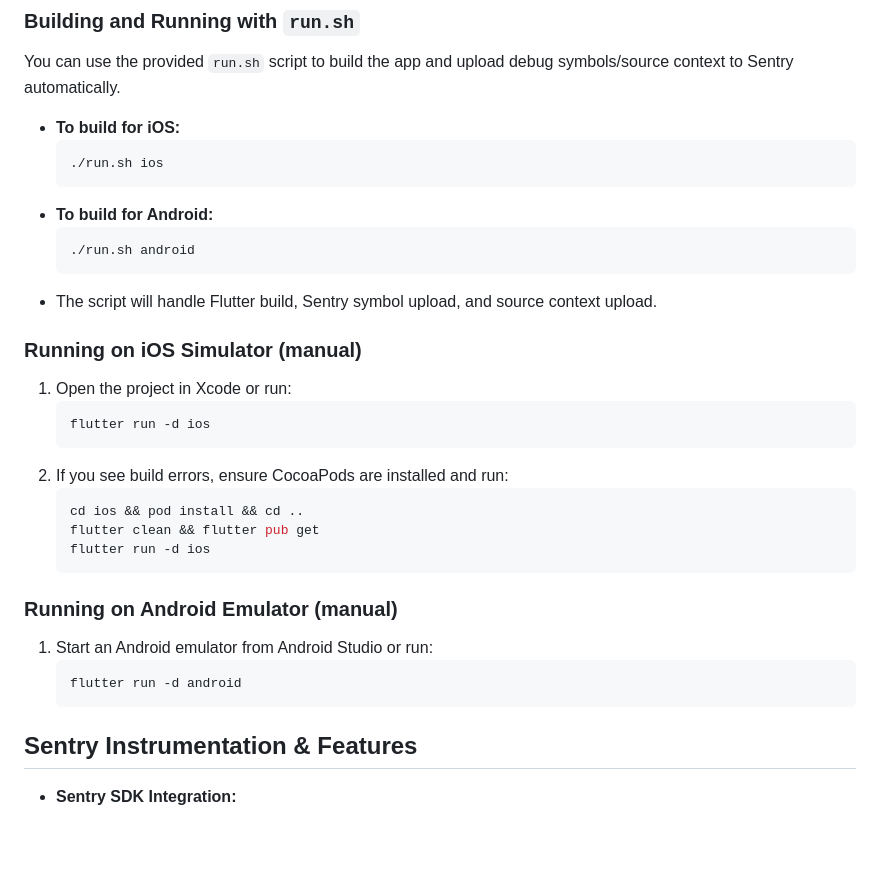
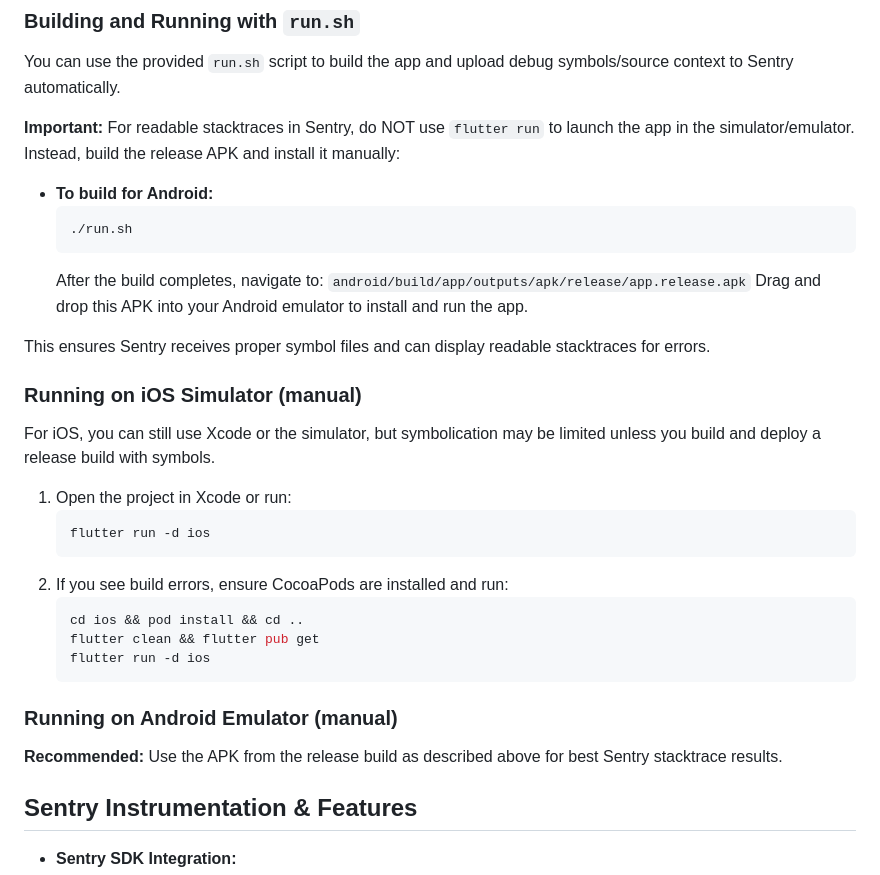
Before and after one commit to sentry-demos/flutter, a Markdown page: README.md, the part around the change. GitHub-like rendering; blank space fills up the shorter version.

````diff
--- a/README.md
+++ b/README.md
@@ -33,17 +33,21 @@ A demo Flutter application with full Sentry instrumentation and best practices f
 
 You can use the provided `run.sh` script to build the app and upload debug symbols/source context to Sentry automatically.
 
-- **To build for iOS:**
-  ```sh
-  ./run.sh ios
-  ```
+**Important:** For readable stacktraces in Sentry, do NOT use `flutter run` to launch the app in the simulator/emulator. Instead, build the release APK and install it manually:
+
 - **To build for Android:**
   ```sh
-  ./run.sh android
+  ./run.sh
   ```
-- The script will handle Flutter build, Sentry symbol upload, and source context upload.
+  After the build completes, navigate to:
+  `android/build/app/outputs/apk/release/app.release.apk`
+  Drag and drop this APK into your Android emulator to install and run the app.
+
+This ensures Sentry receives proper symbol files and can display readable stacktraces for errors.
 
 ### Running on iOS Simulator (manual)
+
+For iOS, you can still use Xcode or the simulator, but symbolication may be limited unless you build and deploy a release build with symbols.
 
 1. Open the project in Xcode or run:
    ```sh
@@ -58,10 +62,7 @@ You can use the provided `run.sh` script to build the app and upload debug symbo
 
 ### Running on Android Emulator (manual)
 
-1. Start an Android emulator from Android Studio or run:
-   ```sh
-   flutter run -d android
-   ```
+**Recommended:** Use the APK from the release build as described above for best Sentry stacktrace results.
 
 ## Sentry Instrumentation & Features
 
````
